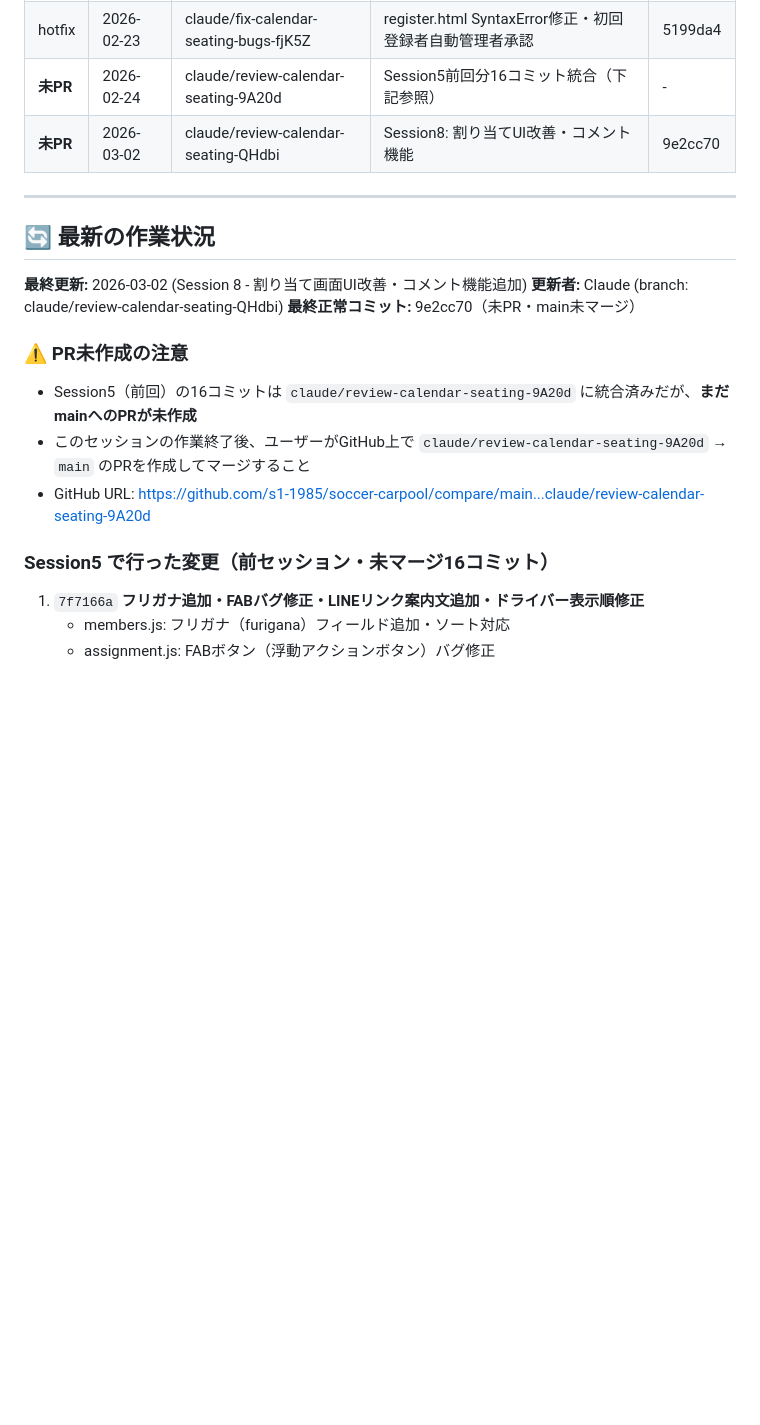
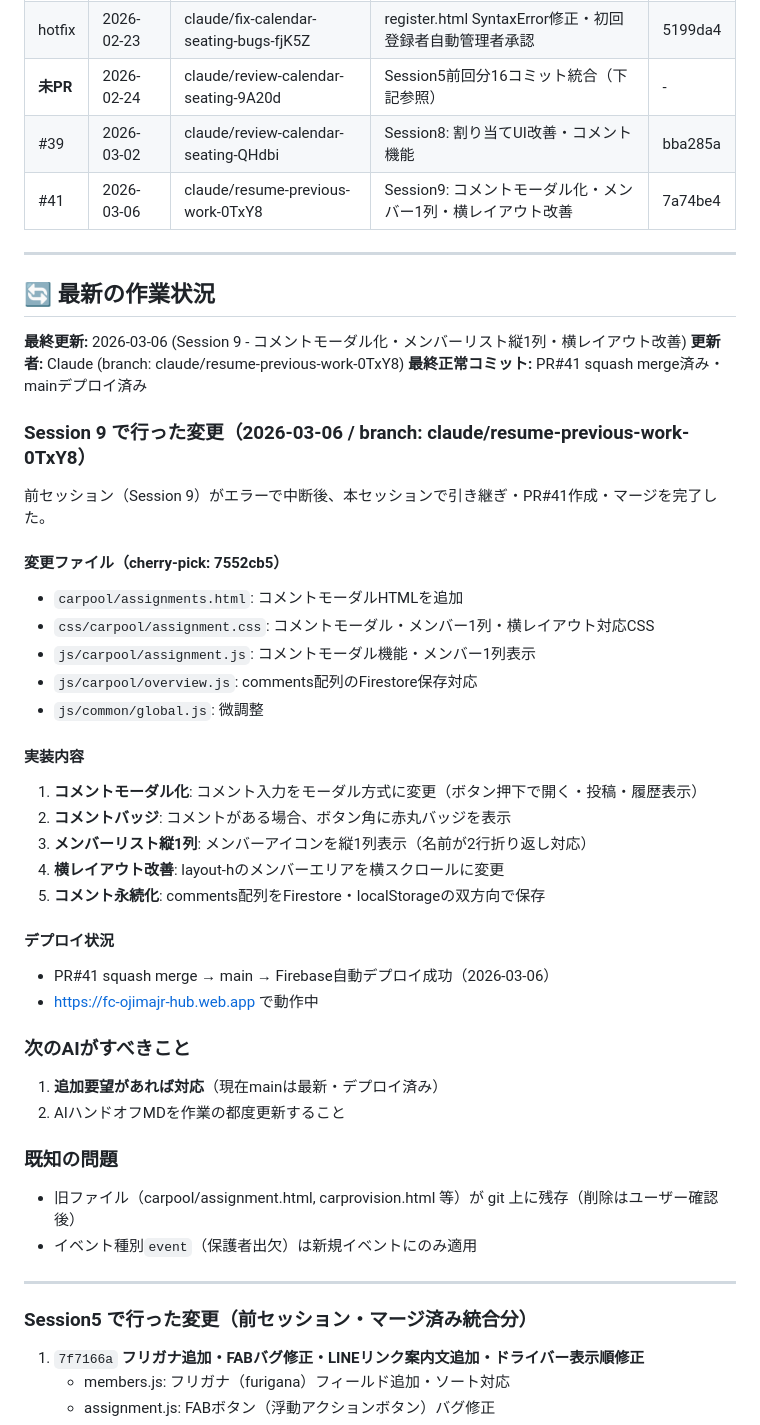
Before and after one commit to s1-1985/soccer-carpool, a Markdown page: AI_HANDOFF.md, the part around the change. Drawn GitHub-style; blank space fills up the shorter version.

Commit message:
docs: AI_HANDOFF.md を Session9 完了状態に更新（PR#41 マージ・デプロイ済み）
https://claude.ai/code/session_011qpggXDFWerpGztjX6Qr3V

```diff
--- a/AI_HANDOFF.md
+++ b/AI_HANDOFF.md
@@ -358,22 +358,50 @@ curl -X PUT -H "Authorization: token $GH_TOKEN" -H "Accept: application/vnd.gith
 | #16 | 2026-02-23 | claude/fix-calendar-seating-bugs-fjK5Z | カレンダーUI・出欠確認・登録フロー・会場地図対応 | 47ef18b |
 | hotfix | 2026-02-23 | claude/fix-calendar-seating-bugs-fjK5Z | register.html SyntaxError修正・初回登録者自動管理者承認 | 5199da4 |
 | **未PR** | 2026-02-24 | claude/review-calendar-seating-9A20d | Session5前回分16コミット統合（下記参照） | - |
-| **未PR** | 2026-03-02 | claude/review-calendar-seating-QHdbi | Session8: 割り当てUI改善・コメント機能 | 9e2cc70 |
+| #39 | 2026-03-02 | claude/review-calendar-seating-QHdbi | Session8: 割り当てUI改善・コメント機能 | bba285a |
+| #41 | 2026-03-06 | claude/resume-previous-work-0TxY8 | Session9: コメントモーダル化・メンバー1列・横レイアウト改善 | 7a74be4 |
 
 ---
 
 ## 🔄 最新の作業状況
 
-**最終更新:** 2026-03-02 (Session 8 - 割り当て画面UI改善・コメント機能追加)
-**更新者:** Claude (branch: claude/review-calendar-seating-QHdbi)
-**最終正常コミット:** 9e2cc70（未PR・main未マージ）
+**最終更新:** 2026-03-06 (Session 9 - コメントモーダル化・メンバーリスト縦1列・横レイアウト改善)
+**更新者:** Claude (branch: claude/resume-previous-work-0TxY8)
+**最終正常コミット:** PR#41 squash merge済み・mainデプロイ済み
 
-### ⚠️ PR未作成の注意
-- Session5（前回）の16コミットは `claude/review-calendar-seating-9A20d` に統合済みだが、**まだmainへのPRが未作成**
-- このセッションの作業終了後、ユーザーがGitHub上で `claude/review-calendar-seating-9A20d` → `main` のPRを作成してマージすること
-- GitHub URL: https://github.com/s1-1985/soccer-carpool/compare/main...claude/review-calendar-seating-9A20d
+### Session 9 で行った変更（2026-03-06 / branch: claude/resume-previous-work-0TxY8）
 
-### Session5 で行った変更（前セッション・未マージ16コミット）
+前セッション（Session 9）がエラーで中断後、本セッションで引き継ぎ・PR#41作成・マージを完了した。
+
+#### 変更ファイル（cherry-pick: 7552cb5）
+- `carpool/assignments.html`: コメントモーダルHTMLを追加
+- `css/carpool/assignment.css`: コメントモーダル・メンバー1列・横レイアウト対応CSS
+- `js/carpool/assignment.js`: コメントモーダル機能・メンバー1列表示
+- `js/carpool/overview.js`: comments配列のFirestore保存対応
+- `js/common/global.js`: 微調整
+
+#### 実装内容
+1. **コメントモーダル化**: コメント入力をモーダル方式に変更（ボタン押下で開く・投稿・履歴表示）
+2. **コメントバッジ**: コメントがある場合、ボタン角に赤丸バッジを表示
+3. **メンバーリスト縦1列**: メンバーアイコンを縦1列表示（名前が2行折り返し対応）
+4. **横レイアウト改善**: layout-hのメンバーエリアを横スクロールに変更
+5. **コメント永続化**: comments配列をFirestore・localStorageの双方向で保存
+
+#### デプロイ状況
+- PR#41 squash merge → main → Firebase自動デプロイ成功（2026-03-06）
+- https://fc-ojimajr-hub.web.app で動作中
+
+### 次のAIがすべきこと
+1. **追加要望があれば対応**（現在mainは最新・デプロイ済み）
+2. AIハンドオフMDを作業の都度更新すること
+
+### 既知の問題
+- 旧ファイル（carpool/assignment.html, carprovision.html 等）が git 上に残存（削除はユーザー確認後）
+- イベント種別`event`（保護者出欠）は新規イベントにのみ適用
+
+---
+
+### Session5 で行った変更（前セッション・マージ済み統合分）
 1. `7f7166a` **フリガナ追加・FABバグ修正・LINEリンク案内文追加・ドライバー表示順修正**
    - members.js: フリガナ（furigana）フィールド追加・ソート対応
    - assignment.js: FABボタン（浮動アクションボタン）バグ修正
```
